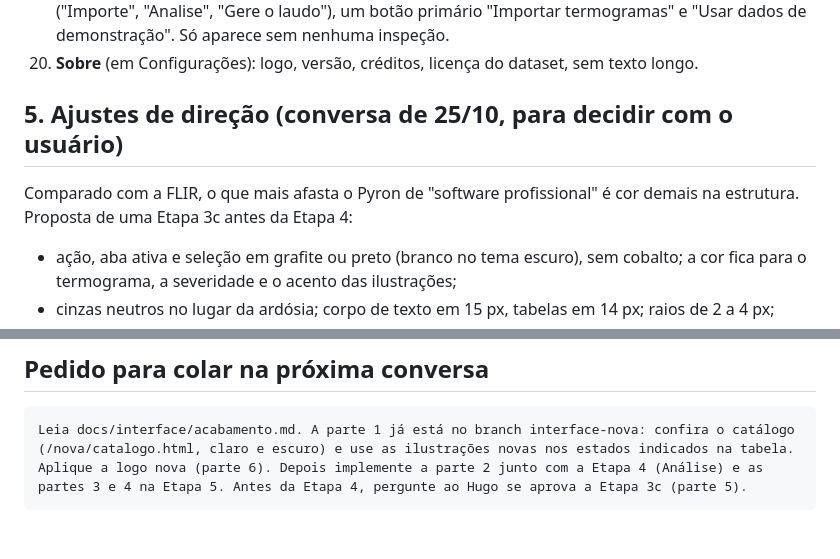
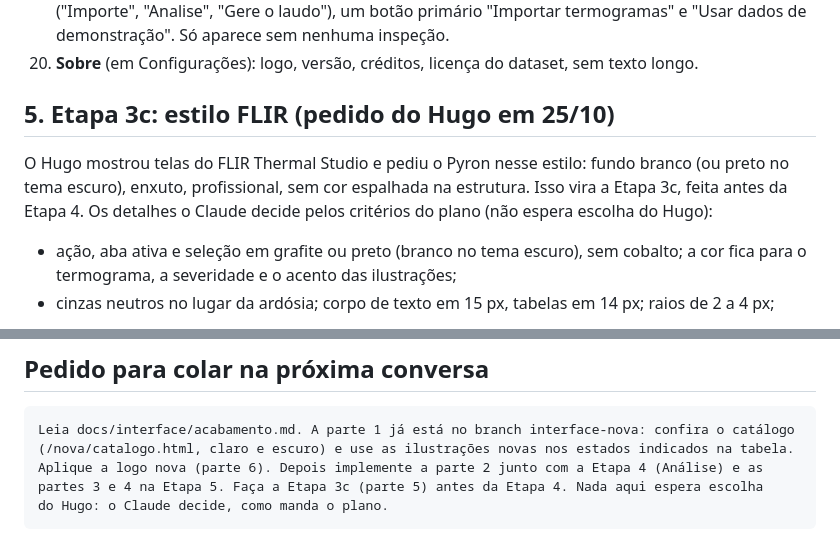
Before and after one commit to hugovieiraz/Pyron---Embrapii, a Markdown page: docs/interface/acabamento.md, 2 parts joined by grey strips. GitHub-like rendering.

````diff
--- a/docs/interface/acabamento.md
+++ b/docs/interface/acabamento.md
@@ -96,10 +96,11 @@ Conferido: testes da interface (10/10), `node --check`, os dois temas.
     "Usar dados de demonstração". Só aparece sem nenhuma inspeção.
 20. **Sobre** (em Configurações): logo, versão, créditos, licença do dataset, sem texto longo.
 
-## 5. Ajustes de direção (conversa de 25/10, para decidir com o usuário)
+## 5. Etapa 3c: estilo FLIR (pedido do Hugo em 25/10)
 
-Comparado com a FLIR, o que mais afasta o Pyron de "software profissional" é cor demais na
-estrutura. Proposta de uma Etapa 3c antes da Etapa 4:
+O Hugo mostrou telas do FLIR Thermal Studio e pediu o Pyron nesse estilo: fundo branco (ou preto no
+tema escuro), enxuto, profissional, sem cor espalhada na estrutura. Isso vira a Etapa 3c, feita antes
+da Etapa 4. Os detalhes o Claude decide pelos critérios do plano (não espera escolha do Hugo):
 - ação, aba ativa e seleção em grafite ou preto (branco no tema escuro), sem cobalto; a cor fica
   para o termograma, a severidade e o acento das ilustrações;
 - cinzas neutros no lugar da ardósia; corpo de texto em 15 px, tabelas em 14 px; raios de 2 a 4 px;
@@ -135,5 +136,6 @@ preto e branco, e o ícone do aplicativo. Nada foi trocado no aplicativo ainda.
 Leia docs/interface/acabamento.md. A parte 1 já está no branch interface-nova: confira o catálogo
 (/nova/catalogo.html, claro e escuro) e use as ilustrações novas nos estados indicados na tabela.
 Aplique a logo nova (parte 6). Depois implemente a parte 2 junto com a Etapa 4 (Análise) e as
-partes 3 e 4 na Etapa 5. Antes da Etapa 4, pergunte ao Hugo se aprova a Etapa 3c (parte 5).
+partes 3 e 4 na Etapa 5. Faça a Etapa 3c (parte 5) antes da Etapa 4. Nada aqui espera escolha
+do Hugo: o Claude decide, como manda o plano.
 ```
````
Also changed, not shown: docs/plano-interface.md (+12 -1 lines).
